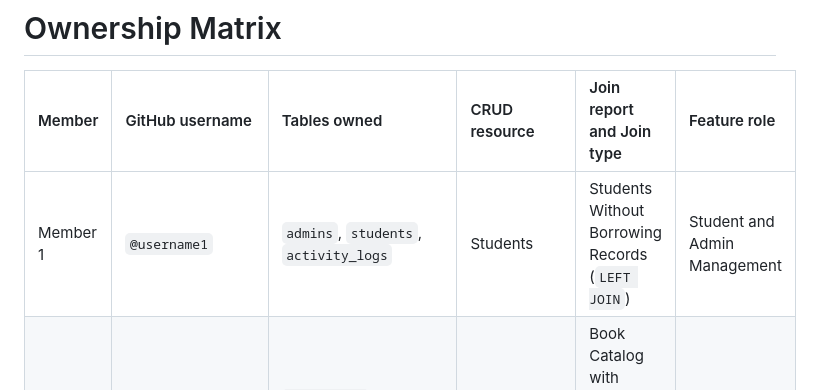
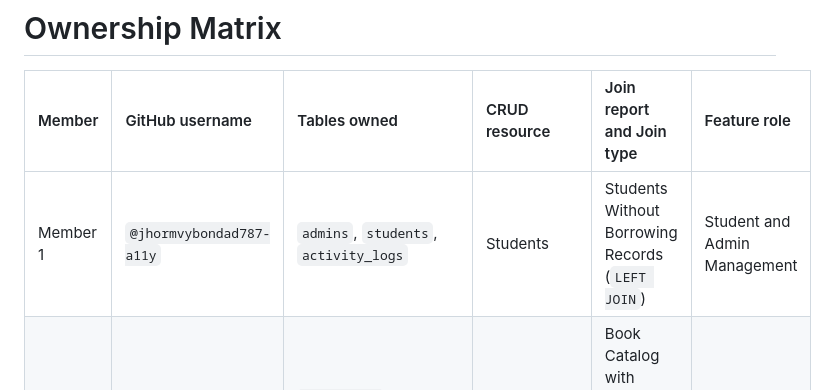
Before and after one commit to Dev-Hisayuki/School-Library-System, a Markdown page: README.md, the part around one of its changes. Rendered like a GitHub page.

```diff
--- a/README.md
+++ b/README.md
@@ -10,7 +10,7 @@ The School Library System is a web-based application designed to help manage sch
 
 | Member | GitHub username | Tables owned | CRUD resource | Join report and Join type | Feature role |
 | :--- | :--- | :--- | :--- | :--- | :--- |
-| Member 1 | `@username1` | `admins`, `students`, `activity_logs` | Students | Students Without Borrowing Records (`LEFT JOIN`) | Student and Admin Management |
+| Member 1 | `@jhormvybondad787-a11y` | `admins`, `students`, `activity_logs` | Students | Students Without Borrowing Records (`LEFT JOIN`) | Student and Admin Management |
 | Member 2 | `@Dev-Hisayuki` | `categories`, `authors`, `publishers`, `books` | Books | Book Catalog with Category, Author, and Publisher (`INNER JOIN`) | Book Management |
 | Member 3 | `@Robren2005` | `book_copies`, `borrow_transactions`, `returns` | Borrowing Transactions | Borrowing History (`INNER JOIN`) | Borrowing and Returning |
 | Member 4 | `@kurtalvarado05-coder` | `reservations`, `penalties`, `borrowing_policies` | Reservations | Overdue and Penalty Report (`FULL OUTER JOIN / UNION`) | Reservations and Penalties |
```
Also changed, not shown: other parts of README.md (+36 -56 lines).
